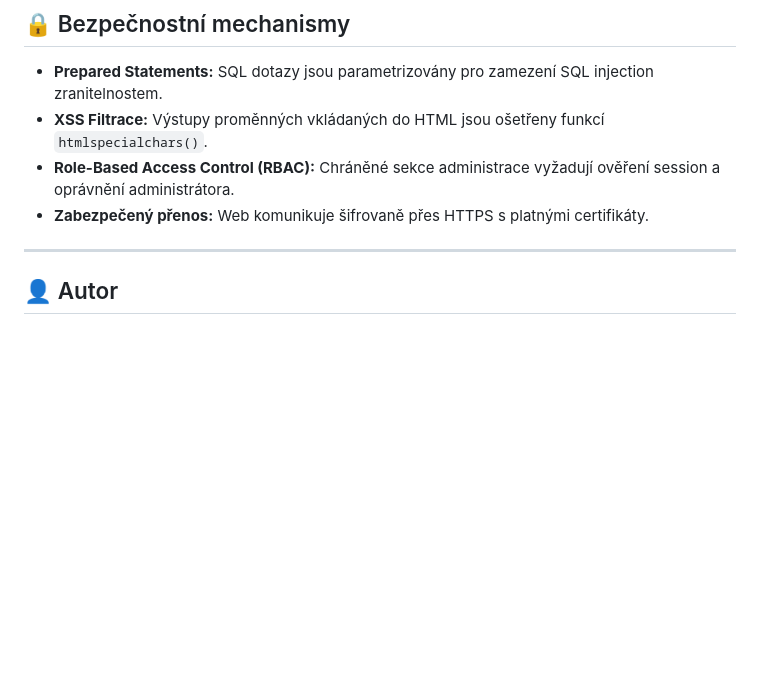
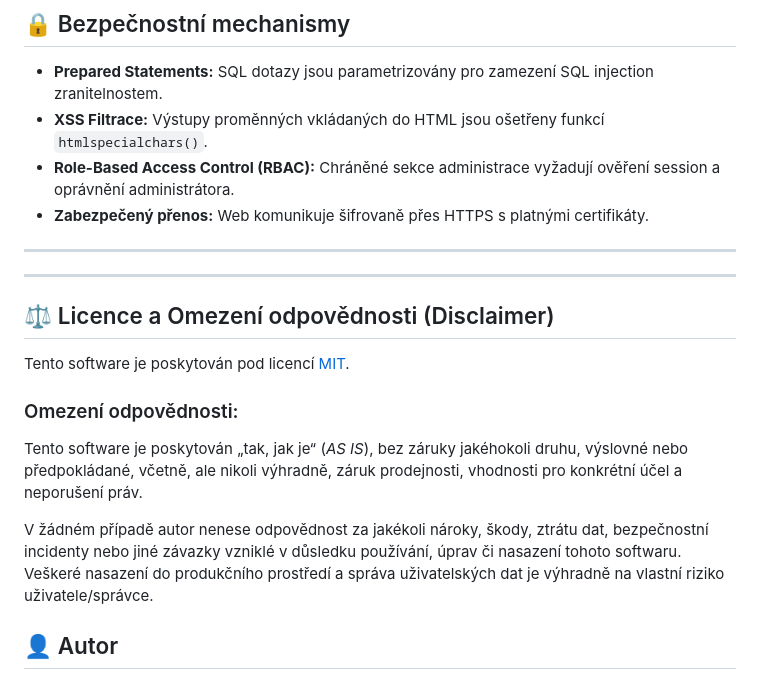
Before and after one commit to vavrama25/library-cms, a Markdown page: README.md, the part around the change. Rendered like a GitHub page; blank space fills up the shorter version.

```diff
--- a/README.md
+++ b/README.md
@@ -143,6 +143,17 @@ sudo systemctl reload nginx
 - **Zabezpečený přenos:** Web komunikuje šifrovaně přes HTTPS s platnými certifikáty.
 
 ---
+---
+
+## ⚖️ Licence a Omezení odpovědnosti (Disclaimer)
+
+Tento software je poskytován pod licencí [MIT](LICENSE).
+
+### Omezení odpovědnosti:
+Tento software je poskytován „tak, jak je“ (*AS IS*), bez záruky jakéhokoli druhu, výslovné nebo předpokládané, včetně, ale nikoli výhradně, záruk prodejnosti, vhodnosti pro konkrétní účel a neporušení práv.
+
+V žádném případě autor nenese odpovědnost za jakékoli nároky, škody, ztrátu dat, bezpečnostní incidenty nebo jiné závazky vzniklé v důsledku používání, úprav či nasazení tohoto softwaru. Veškeré nasazení do produkčního prostředí a správa uživatelských dat je výhradně na vlastní riziko uživatele/správce.
+
 
 ## 👤 Autor
 
```
